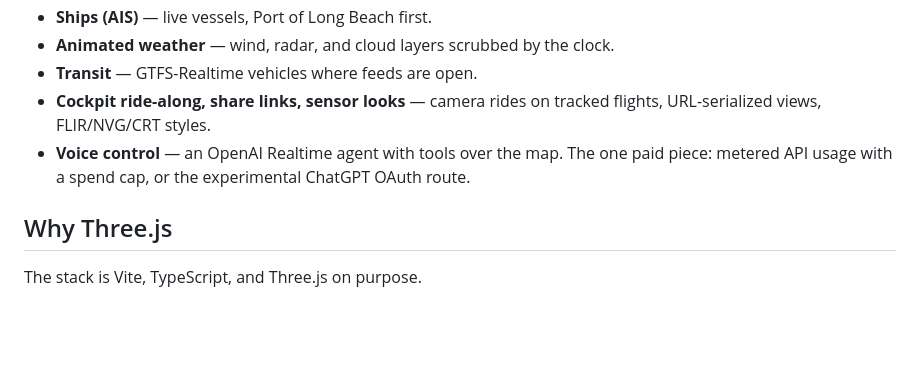
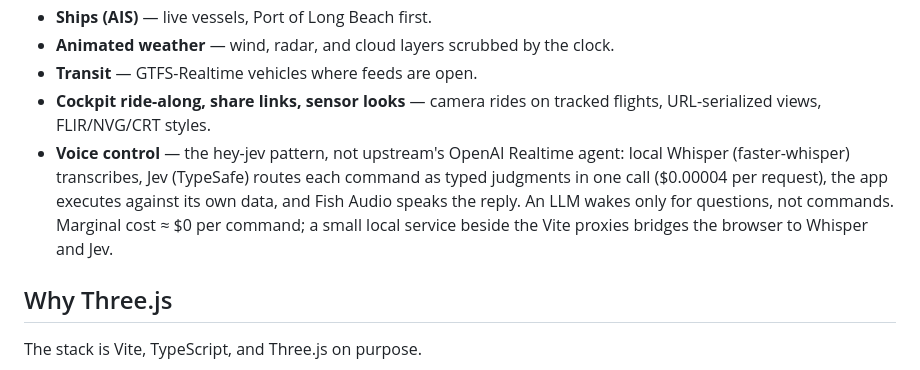
Before and after one commit to fernandoceja/gods-eye, a Markdown page: README.md, the part around the change. Rendered like a GitHub page; blank space fills up the shorter version.

Commit message:
README: voice control redesigned around Jev (hey-jev pattern)

```diff
--- a/README.md
+++ b/README.md
@@ -16,7 +16,7 @@ Target features, in rough build order. All data comes from public sources — th
 - **Animated weather** — wind, radar, and cloud layers scrubbed by the clock.
 - **Transit** — GTFS-Realtime vehicles where feeds are open.
 - **Cockpit ride-along, share links, sensor looks** — camera rides on tracked flights, URL-serialized views, FLIR/NVG/CRT styles.
-- **Voice control** — an OpenAI Realtime agent with tools over the map. The one paid piece: metered API usage with a spend cap, or the experimental ChatGPT OAuth route.
+- **Voice control** — the hey-jev pattern, not upstream's OpenAI Realtime agent: local Whisper (faster-whisper) transcribes, Jev (TypeSafe) routes each command as typed judgments in one call ($0.00004 per request), the app executes against its own data, and Fish Audio speaks the reply. An LLM wakes only for questions, not commands. Marginal cost ≈ $0 per command; a small local service beside the Vite proxies bridges the browser to Whisper and Jev.
 
 ## Why Three.js
 
```
